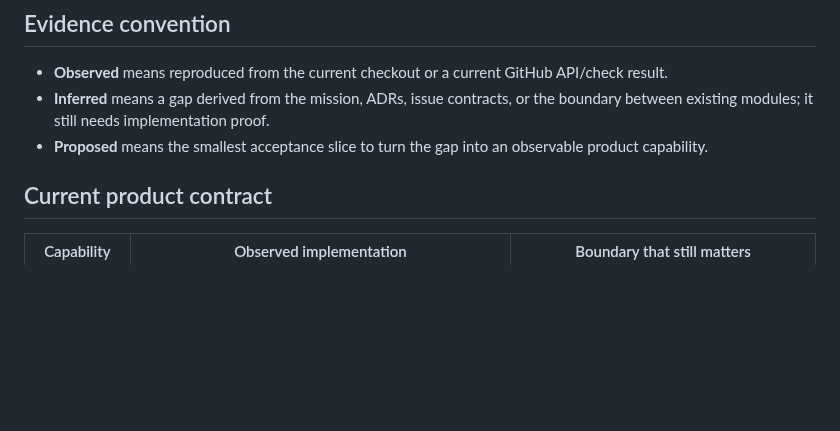
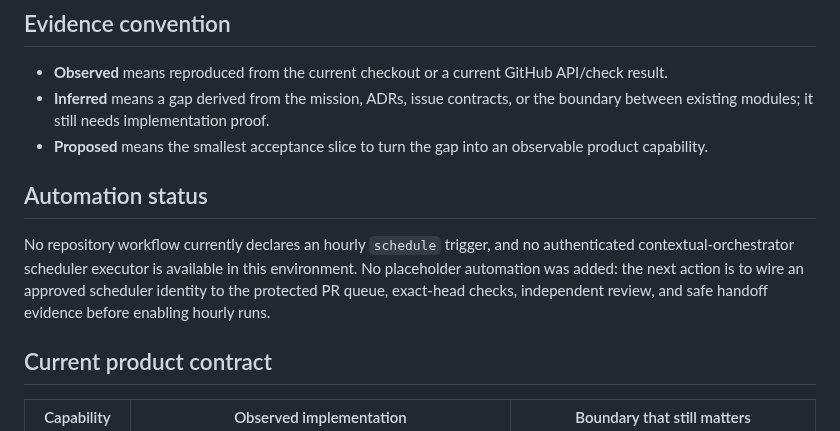
Before and after one commit to ContextualWisdomLab/governance-risk-compliance, a Markdown page: docs/product-technical-gap-baseline.md, the part around the change. Rendered like a GitHub page; blank space fills up the shorter version.

Commit message:
docs: record scheduler boundary

```diff
--- a/docs/product-technical-gap-baseline.md
+++ b/docs/product-technical-gap-baseline.md
@@ -30,6 +30,14 @@ boundary holds for every read, write, export, audit event, and background job.
   the boundary between existing modules; it still needs implementation proof.
 - **Proposed** means the smallest acceptance slice to turn the gap into an
   observable product capability.
+
+## Automation status
+
+No repository workflow currently declares an hourly `schedule` trigger, and no
+authenticated contextual-orchestrator scheduler executor is available in this
+environment. No placeholder automation was added: the next action is to wire
+an approved scheduler identity to the protected PR queue, exact-head checks,
+independent review, and safe handoff evidence before enabling hourly runs.
 
 ## Current product contract
 
```
